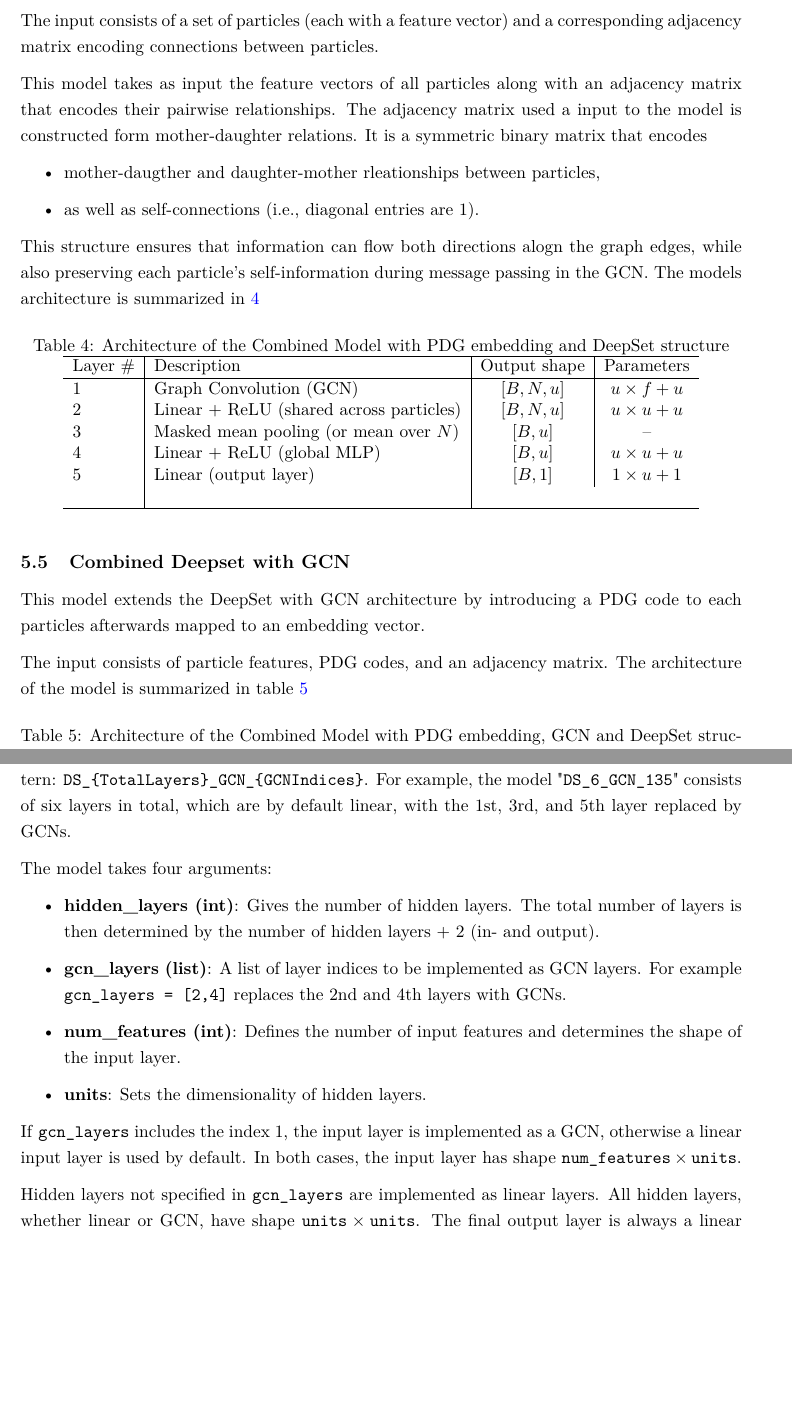
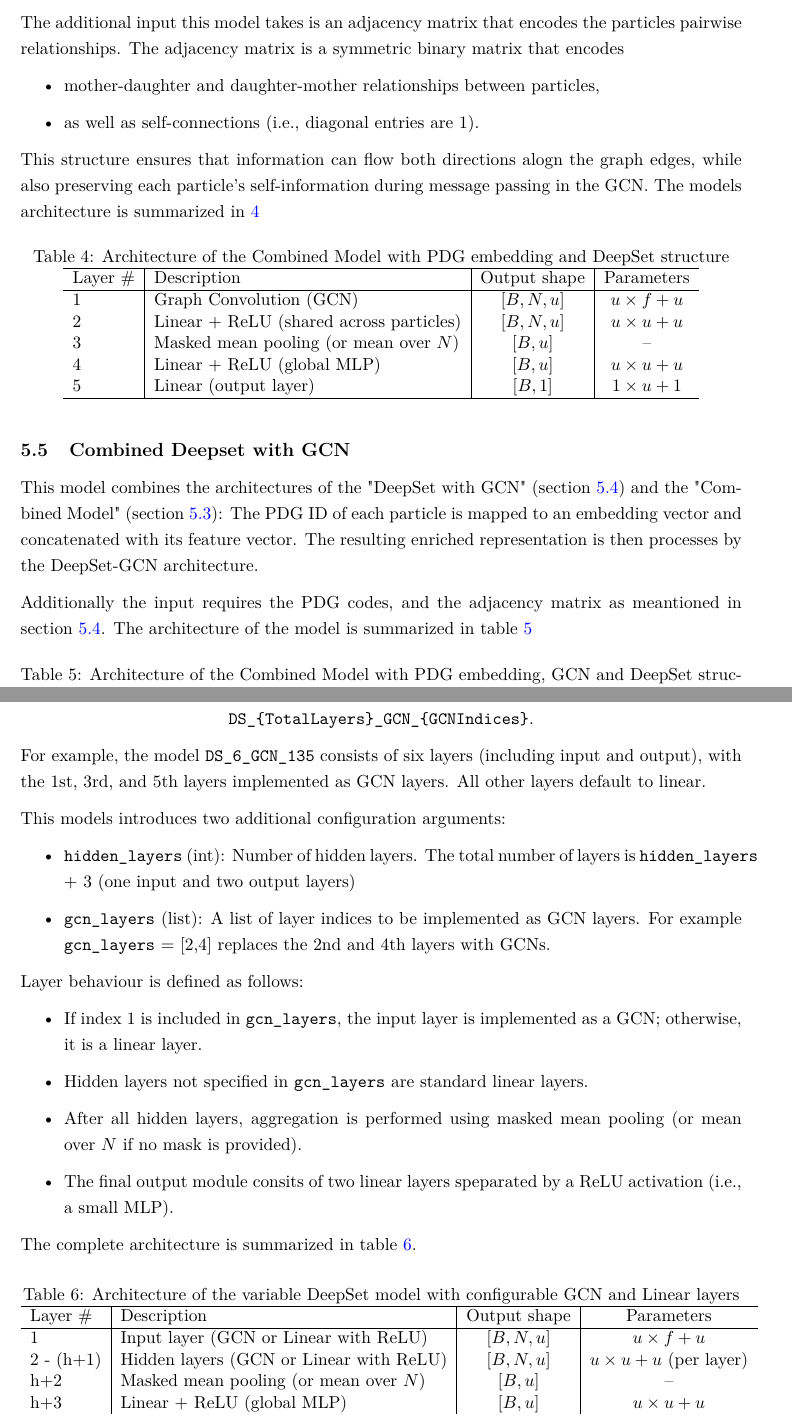
Before and after one commit to vyron-arvanitis/pp-lab, a LaTeX document (AI Lab 3 - PP/main.tex, which reads AI Lab 3 - PP/chapters/models/models.tex): two parts of pages 13 and 14 of 16 before the commit and two parts of pages 13 and 14 of 17 after it, joined at a grey line, cut at the place of the change, the shorter picture padded with empty space. Compiled offline with pdfLaTeX.

Commit message:
Report update

```diff
--- a/AI Lab 3 - PP/chapters/models/models.tex
+++ b/AI Lab 3 - PP/chapters/models/models.tex
@@ -78,12 +79,10 @@ The architecture of the model is summarized in table \ref{tab:deepset_combined_a
 This model combines a Graph Convolutional Network (GCN) layer with the Deep Set architecture.
 The GCN captures local structure between particles as defined by an adjacency matrix (typically based on mother-daughter relations).
 
-The input consists of a set of particles (each with a feature vector) and a corresponding adjacency matrix encoding connections between particles.
-
-This model takes as input the feature vectors of all particles along with an adjacency matrix that encodes their pairwise relationships.
-The adjacency matrix used a input to the model is constructed form mother-daughter relations. It is a symmetric binary matrix that encodes
+The additional input this model takes is an adjacency matrix that encodes the particles pairwise relationships.
+The adjacency matrix is a symmetric binary matrix that encodes
 \begin{itemize}
-\item mother-daugther and daughter-mother rleationships between particles,
+\item mother-daughter and daughter-mother relationships between particles,
 \item as well as self-connections (i.e., diagonal entries are 1).
 \end{itemize}
 
@@ -102,16 +101,16 @@ The models architecture is summarized in \ref{tab:deepset_wgcn_arc}
         2& Linear + ReLU (shared across particles) & $[B,N,u]$ & $u \times u + u$ \\
         3& Masked mean pooling (or mean over $N$)& $[B,u]$& -- \\
         4& Linear + ReLU (global MLP) & $[B,u]$ & $u \times u + u$ \\
-        5& Linear (output layer) & $[B,1]$ & $1 \times u + 1$ \\ & \\
+        5& Linear (output layer) & $[B,1]$ & $1 \times u + 1$ \\
         \hline
     \end{tabular}
 \end{table}
 
 \subsection{Combined Deepset with GCN} \label{model:CombinedModel_wGCN}
-This model extends the DeepSet with GCN architecture by introducing a PDG code to each
-particles afterwards mapped to an embedding vector.
+This model combines the architectures of the "DeepSet with GCN" (section \ref{model:DeepSet_wGCN}) and the "Combined Model" (section \ref{model:CombinedModel}):
+The PDG ID of each particle is mapped to an embedding vector and concatenated with its feature vector. The resulting enriched representation is then processes by the DeepSet-GCN architecture.
 
-The input consists of particle features, PDG codes, and an adjacency matrix.
+Additionally the input requires the PDG codes, and the adjacency matrix as meantioned in section \ref{model:DeepSet_wGCN}.
 The architecture of the model is summarized in table \ref{tab:deepset_gcn_combined_arc}
 
 \begin{table}[h]
@@ -143,21 +142,46 @@ with an additional normalization layer.
 
 \subsection{DeepSet with GCN variable}
 
-The architecture was designed to investigate the optimal number and arrangement of
-GCN and linear layers. To support this, an additional script (deepset\_gcn\_variator.py) was introduced, enabling dynamic naming based on layer configuration. The naming convention follows the pattern: \texttt{DS\_\{TotalLayers\}\_GCN\_\{GCNIndices\}}.
-For example, the model "\texttt{DS\_6\_GCN\_135}" consists of six layers in total, which are by default linear, with the 1st, 3rd, and 5th layer replaced by GCNs.
+The architecture was developed to explore the optimal number and arrangement of
+GCN and linear layers. To support this flexibility, an additional script (deepset\_gcn\_variator.py) was introduced. This script allows dynamic model contruction and naming based on the layer configuration.
 
-The model takes four arguments:
+The naming convention follows the pattern:
+\begin{center}
+\texttt{DS\_\{TotalLayers\}\_GCN\_\{GCNIndices\}}.
+\end{center}
+For example, the model \texttt{DS\_6\_GCN\_135} consists of six layers (including input and output), with the 1st, 3rd, and 5th layers implemented as GCN layers. All other layers default to linear.
+
+This models introduces two additional configuration arguments:
 \begin{itemize}
-    \item \textbf{hidden\_layers (int)}: Gives the number of hidden layers. The total number of layers is then determined by the number of hidden layers + 2 (in- and output).
-    \item \textbf{gcn\_layers (list)}: A list of layer indices to be implemented as GCN layers. For example \texttt{gcn\_layers = [2,4]} replaces the 2nd and 4th layers with GCNs.
-    \item \textbf{num\_features (int)}: Defines the number of input features and determines the shape of the input layer.
-    \item \textbf{units}: Sets the dimensionality of hidden layers.
+    \item \texttt{hidden\_layers}  (int): Number of hidden layers. The total number of layers is \texttt{hidden\_layers} + 3 (one input and two output layers)
+    \item \texttt{gcn\_layers} (list): A list of layer indices to be implemented as GCN layers. For example \texttt{gcn\_layers} = [2,4] replaces the 2nd and 4th layers with GCNs.
 \end{itemize}
 
-If \texttt{gcn\_layers} includes the index $1$, the input layer is implemented as a GCN, otherwise a linear input layer is used by default.
-In both cases, the input layer has shape $\texttt{num\_features} \times \texttt{units}$.
+Layer behaviour is defined as follows:
+\begin{itemize}
+\item If index 1 is included in \texttt{gcn\_layers}, the input layer is implemented as a GCN; otherwise, it is a linear layer.
+\item Hidden layers not specified in \texttt{gcn\_layers} are standard linear layers.
+\item After all hidden layers, aggregation is performed using masked mean pooling (or mean over $N$ if no mask is provided).
+\item  The final output module consits of two linear layers speparated by a ReLU activation (i.e., a small MLP).
+\end{itemize}
 
-Hidden layers not specified in \texttt{gcn\_layers} are implemented as linear layers. All hidden layers, whether linear or GCN, have shape $\texttt{units} \times \texttt{units}$. The final output layer is always a linear pooling layer of shape $\texttt{units} \times 1$.
+The complete architecture is summarized in table \ref{tab:deepset_gcn_variable_arc}.
+
+\begin{table}[h]
+    \caption{Architecture of the variable DeepSet model with configurable GCN and Linear layers}
+    \label{tab:deepset_gcn_variable_arc}
+    \centering
+    \begin{tabular}{l|l|c|c}
+        \hline
+        Layer \# & Description & Output shape & Parameters \\
+        \hline
+        1& Input layer (GCN or Linear with ReLU) & $[B,N,u]$ & $u \times f + u$ \\
+        2 - (h+1)& Hidden layers (GCN or Linear with ReLU)& $[B,N,u]$&$u \times u + u$ (per layer) \\
+        h+2& Masked mean pooling (or mean over $N$)& $[B,u]$& -- \\
+        h+3& Linear + ReLU (global MLP) & $[B,u]$ & $u \times u + u$ \\
+        h+4& Linear (output layer) & $[B,1]$ & $1 \times u + 1$ \\
+        \hline
+    \end{tabular}
+\end{table}
 
 \subsection{Transformer} \label{model:Transformer}
```
Also changed, not shown: AI Lab 3 - PP/main.pdf, AI Lab 3 - PP/chapters/models/models.tex (19 more changed lines), 7 other files.
